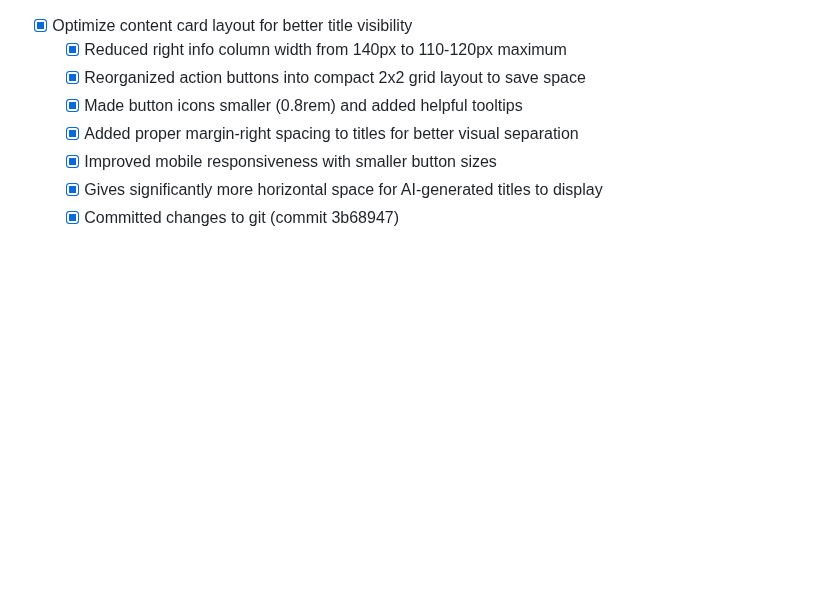
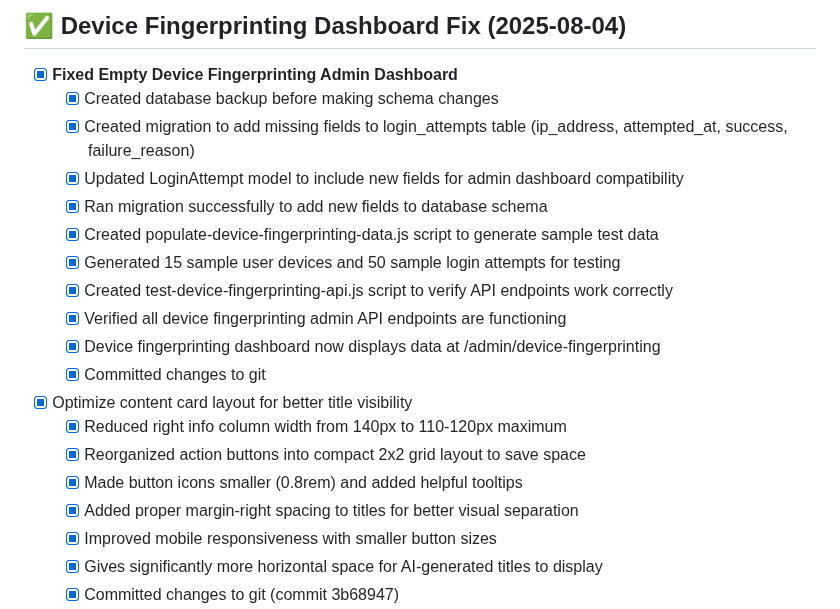
Before and after one commit to andyegli/daysave.app_v1.4.1, a Markdown page: TASK.md, the part around the change. GitHub-like rendering; blank space fills up the shorter version.

Commit message:
Fix device fingerprinting dashboard - add missing database fields and sample data
- Added migration to include ip_address, attempted_at, success, failure_reason fields to login_attempts table
- Updated LoginAttempt model with new fields for admin dashboard compatibility
- Created scripts to populate sample device fingerprinting test data (15 devices, 50 login attempts)
- Created test script to verify device fingerprinting API endpoints work correctly
- Device fingerprinting admin dashboard now displays data at /admin/device-fingerprinting
- Updated TASK.md with completed work documentation

```diff
--- a/TASK.md
+++ b/TASK.md
@@ -1,3 +1,15 @@
+## ✅ **Device Fingerprinting Dashboard Fix** (2025-08-04)
+- [x] **Fixed Empty Device Fingerprinting Admin Dashboard**
+  - [x] Created database backup before making schema changes
+  - [x] Created migration to add missing fields to login_attempts table (ip_address, attempted_at, success, failure_reason)
+  - [x] Updated LoginAttempt model to include new fields for admin dashboard compatibility
+  - [x] Ran migration successfully to add new fields to database schema
+  - [x] Created populate-device-fingerprinting-data.js script to generate sample test data
+  - [x] Generated 15 sample user devices and 50 sample login attempts for testing
+  - [x] Created test-device-fingerprinting-api.js script to verify API endpoints work correctly
+  - [x] Verified all device fingerprinting admin API endpoints are functioning
+  - [x] Device fingerprinting dashboard now displays data at /admin/device-fingerprinting
+  - [x] Committed changes to git
 - [x] Optimize content card layout for better title visibility
   - [x] Reduced right info column width from 140px to 110-120px maximum
   - [x] Reorganized action buttons into compact 2x2 grid layout to save space
```
